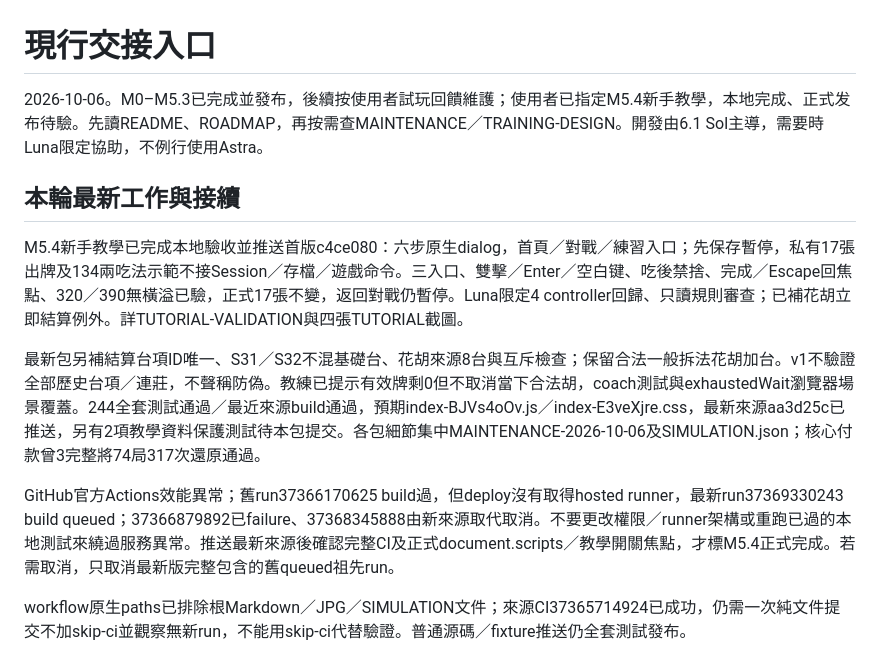
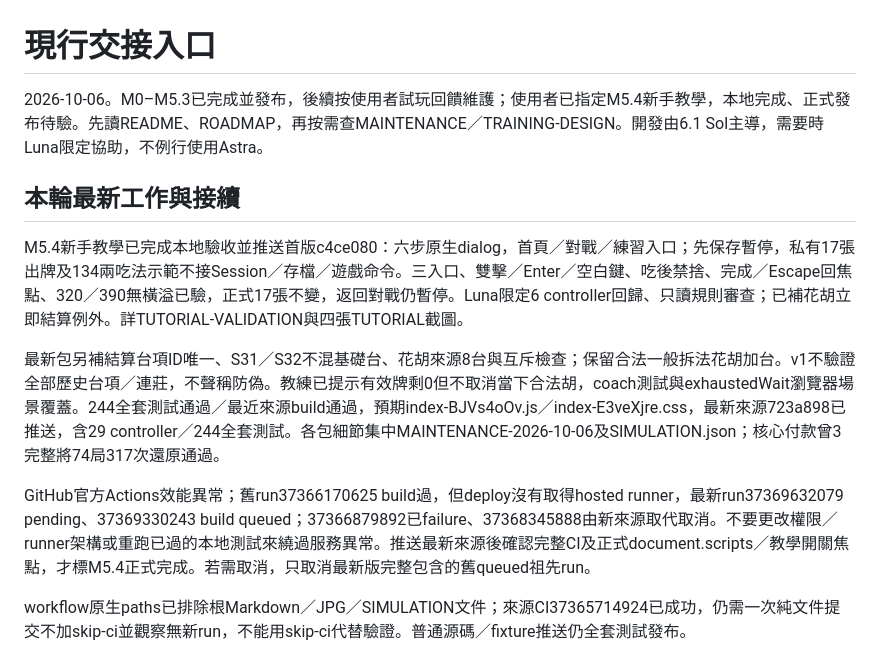
Before and after one commit to lanyaliu521/taiwan-mahjong, a Markdown page: outputs/taiwan-mahjong/HANDOFF.md, the part around the change. Rendered like a GitHub page.

Commit message:
Update current release handoff and documentation

```diff
--- a/outputs/taiwan-mahjong/HANDOFF.md
+++ b/outputs/taiwan-mahjong/HANDOFF.md
@@ -1,14 +1,14 @@
 # 現行交接入口
 
-2026-10-06。M0–M5.3已完成並發布，後續按使用者試玩回饋維護；使用者已指定M5.4新手教學，本地完成、正式发布待驗。先讀README、ROADMAP，再按需查MAINTENANCE／TRAINING-DESIGN。開發由6.1 Sol主導，需要時Luna限定協助，不例行使用Astra。
+2026-10-06。M0–M5.3已完成並發布，後續按使用者試玩回饋維護；使用者已指定M5.4新手教學，本地完成、正式發布待驗。先讀README、ROADMAP，再按需查MAINTENANCE／TRAINING-DESIGN。開發由6.1 Sol主導，需要時Luna限定協助，不例行使用Astra。
 
 ## 本輪最新工作與接續
 
-M5.4新手教學已完成本地驗收並推送首版c4ce080：六步原生dialog，首頁／對戰／練習入口；先保存暫停，私有17張出牌及134兩吃法示範不接Session／存檔／遊戲命令。三入口、雙擊／Enter／空白键、吃後禁捨、完成／Escape回焦點、320／390無橫溢已驗，正式17張不變，返回對戰仍暫停。Luna限定4 controller回歸、只讀規則審查；已補花胡立即結算例外。詳TUTORIAL-VALIDATION與四張TUTORIAL截圖。
+M5.4新手教學已完成本地驗收並推送首版c4ce080：六步原生dialog，首頁／對戰／練習入口；先保存暫停，私有17張出牌及134兩吃法示範不接Session／存檔／遊戲命令。三入口、雙擊／Enter／空白鍵、吃後禁捨、完成／Escape回焦點、320／390無橫溢已驗，正式17張不變，返回對戰仍暫停。Luna限定6 controller回歸、只讀規則審查；已補花胡立即結算例外。詳TUTORIAL-VALIDATION與四張TUTORIAL截圖。
 
-最新包另補結算台項ID唯一、S31／S32不混基礎台、花胡來源8台與互斥檢查；保留合法一般拆法花胡加台。v1不驗證全部歷史台項／連莊，不聲稱防偽。教練已提示有效牌剩0但不取消當下合法胡，coach測試與exhaustedWait瀏覽器場景覆蓋。244全套測試通過／最近來源build通過，預期index-BJVs4oOv.js／index-E3veXjre.css，最新來源aa3d25c已推送，另有2項教學資料保護測試待本包提交。各包細節集中MAINTENANCE-2026-10-06及SIMULATION.json；核心付款曾3完整將74局317次還原通過。
+最新包另補結算台項ID唯一、S31／S32不混基礎台、花胡來源8台與互斥檢查；保留合法一般拆法花胡加台。v1不驗證全部歷史台項／連莊，不聲稱防偽。教練已提示有效牌剩0但不取消當下合法胡，coach測試與exhaustedWait瀏覽器場景覆蓋。244全套測試通過／最近來源build通過，預期index-BJVs4oOv.js／index-E3veXjre.css，最新來源723a898已推送，含29 controller／244全套測試。各包細節集中MAINTENANCE-2026-10-06及SIMULATION.json；核心付款曾3完整將74局317次還原通過。
 
-GitHub官方Actions效能異常；舊run37366170625 build過，但deploy沒有取得hosted runner，最新run37369330243 build queued；37366879892已failure、37368345888由新來源取代取消。不要更改權限／runner架構或重跑已過的本地測試來繞過服務異常。推送最新來源後確認完整CI及正式document.scripts／教學開關焦點，才標M5.4正式完成。若需取消，只取消最新版完整包含的舊queued祖先run。
+GitHub官方Actions效能異常；舊run37366170625 build過，但deploy沒有取得hosted runner，最新run37369632079 pending、37369330243 build queued；37366879892已failure、37368345888由新來源取代取消。不要更改權限／runner架構或重跑已過的本地測試來繞過服務異常。推送最新來源後確認完整CI及正式document.scripts／教學開關焦點，才標M5.4正式完成。若需取消，只取消最新版完整包含的舊queued祖先run。
 
 workflow原生paths已排除根Markdown／JPG／SIMULATION文件；來源CI37365714924已成功，仍需一次純文件提交不加skip-ci並觀察無新run，不能用skip-ci代替驗證。普通源碼／fixture推送仍全套測試發布。
 
```
Also changed, not shown: outputs/taiwan-mahjong/MAINTENANCE-2026-10-06.md (+2 -2 lines), outputs/taiwan-mahjong/MAINTENANCE.md (+1 -1 lines).
